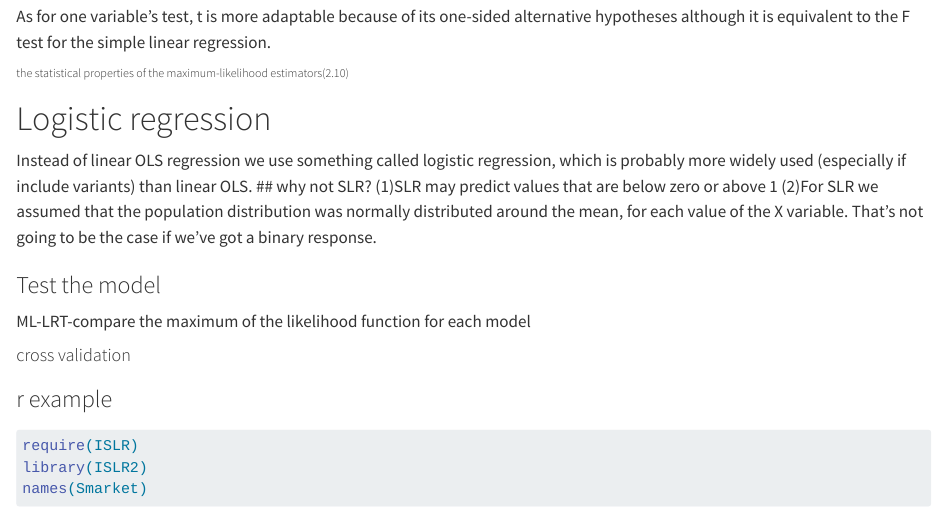
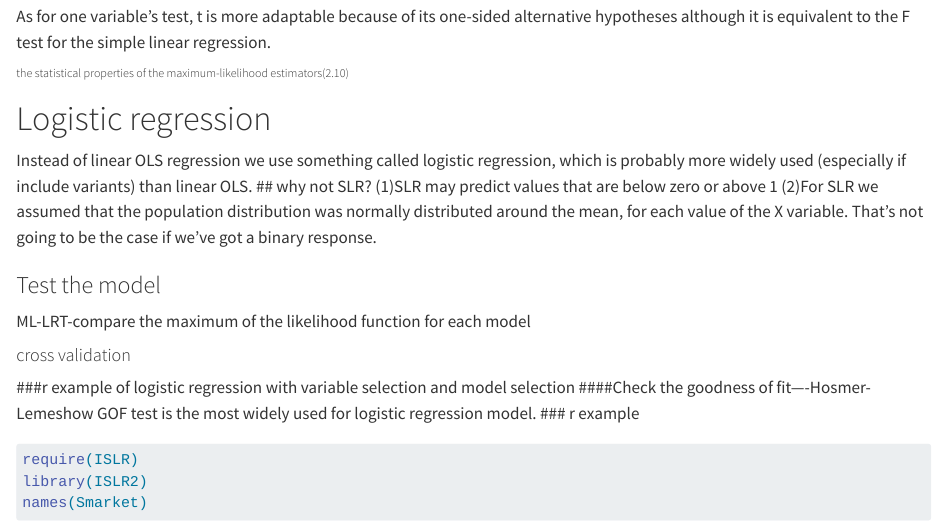
Before and after one commit to yuuuulu/stat.pre, a Quarto document (glm pre.qmd): the page in a window 1100 px wide, from 2150 px down. Rendered offline with R 4.5, knitr and Pandoc in place of Quarto, with nearby package versions; some code elsewhere in the file could not run offline; long lines of code are wrapped.

Commit message:
Update glm pre.qmd
add a logistic regression application example(from an esssay)

````diff
--- a/glm pre.qmd
+++ b/glm pre.qmd
@@ -67,7 +67,8 @@ Instead of linear OLS regression we use something called logistic regression, wh
 ML-LRT-compare the maximum of the likelihood function for each model
 
 #### cross validation
-
+###r example of logistic regression with variable selection and model selection
+####Check the goodness of fit----Hosmer-Lemeshow GOF test is the most widely used for logistic regression model.
 ### r example
 
 ```{r}
````
